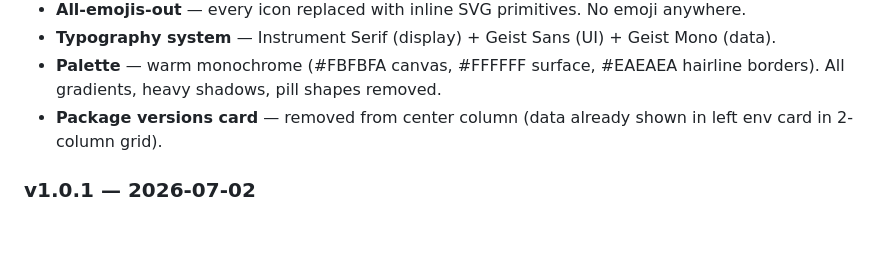
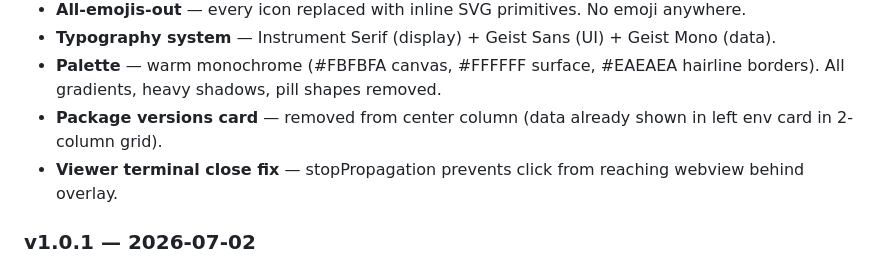
Before and after one commit to GKartist75/wan2gp-desktop, a Markdown page: README.md, the part around the change. GitHub-like rendering; blank space fills up the shorter version.

Commit message:
changelog: add viewer terminal close fix note for v1.1.0

```diff
--- a/README.md
+++ b/README.md
@@ -100,6 +100,7 @@ wan2gp-desktop/
 - **Typography system** — Instrument Serif (display) + Geist Sans (UI) + Geist Mono (data).
 - **Palette** — warm monochrome (#FBFBFA canvas, #FFFFFF surface, #EAEAEA hairline borders). All gradients, heavy shadows, pill shapes removed.
 - **Package versions card** — removed from center column (data already shown in left env card in 2-column grid).
+- **Viewer terminal close fix** — stopPropagation prevents click from reaching webview behind overlay.
 
 ### v1.0.1 — 2026-07-02
 
```
